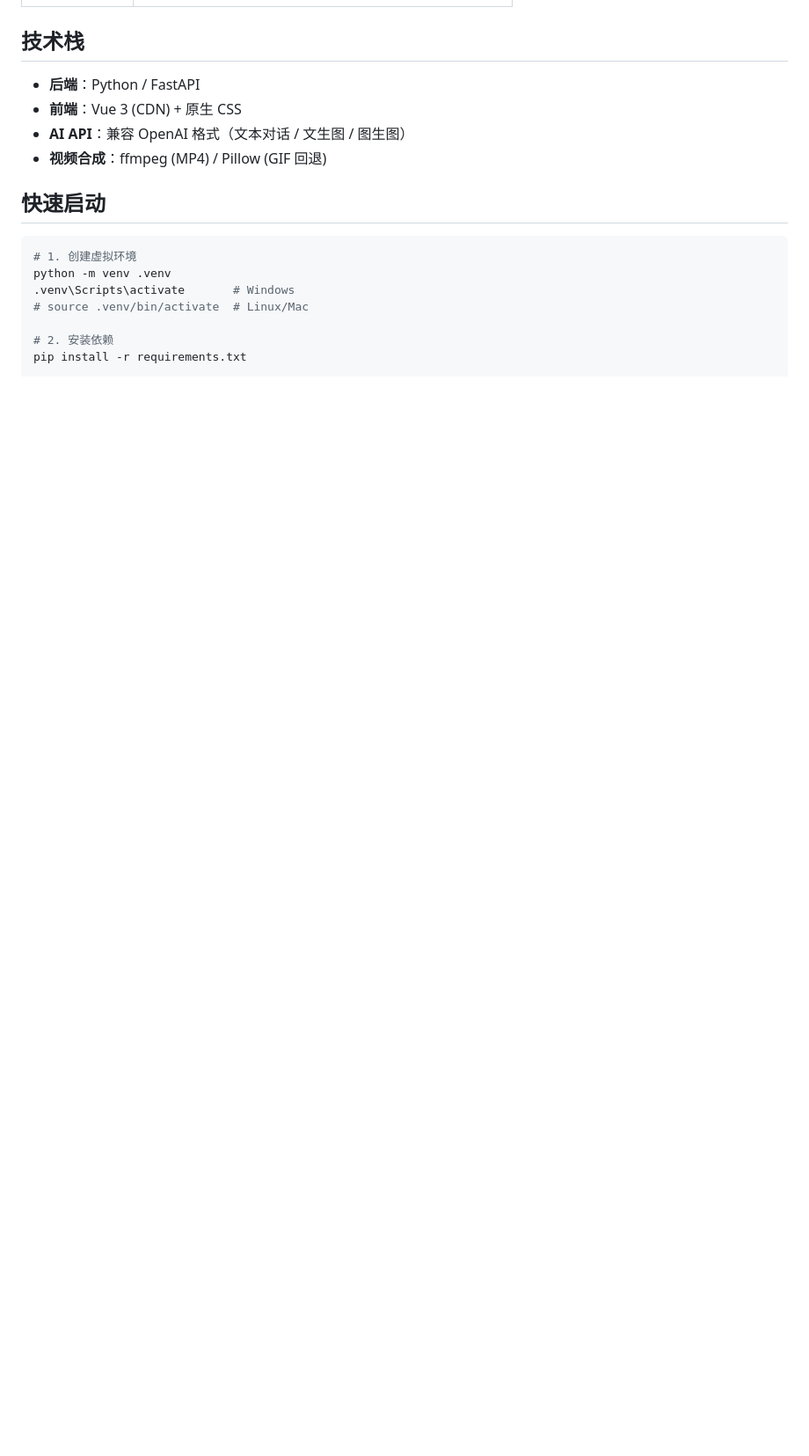
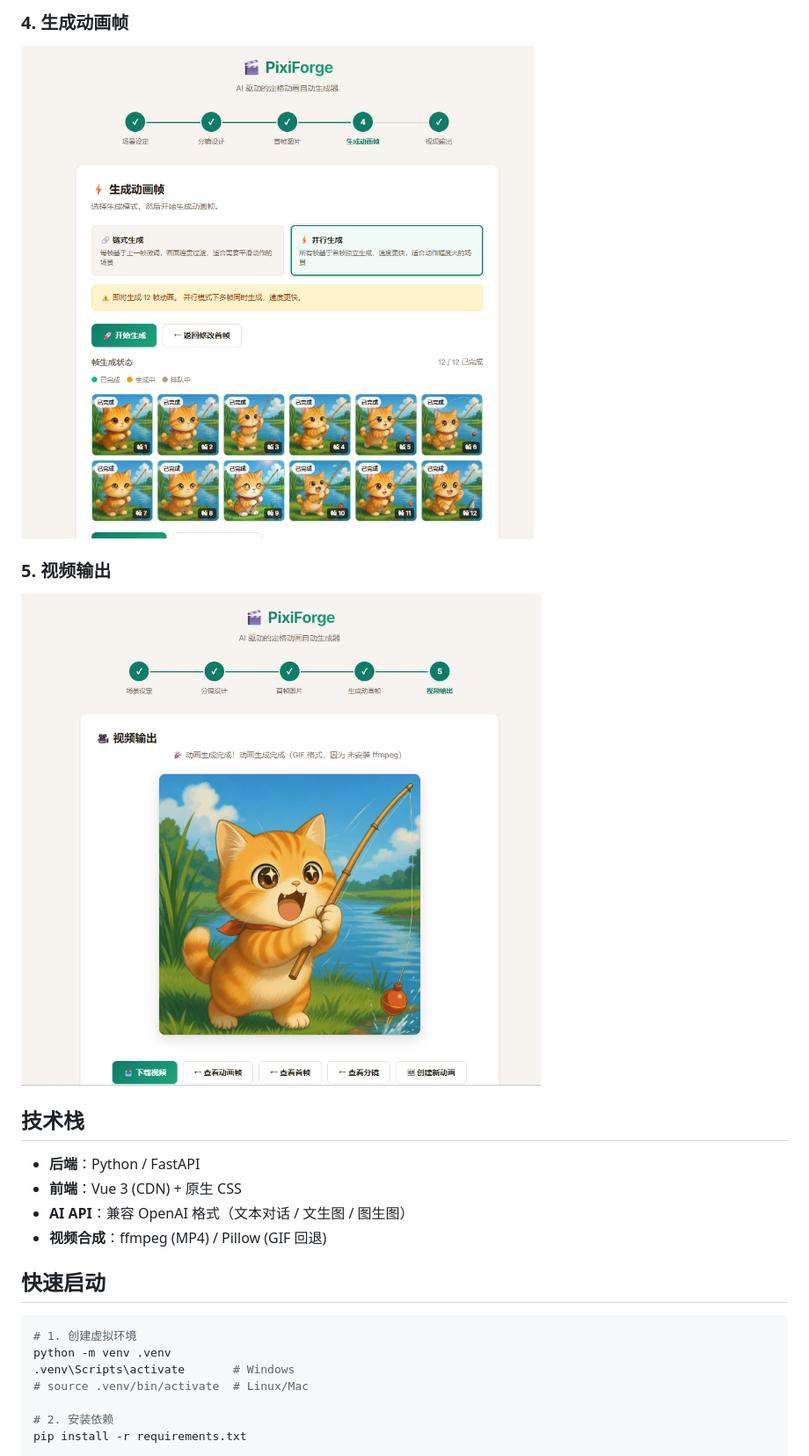
Before and after one commit to zyj20200/PixiForge, a Markdown page: README.md, the part around the change printed below. Shown: that part at 88% size. Rendered like a GitHub page; pictures changed too: static/imgs/4.png (added), static/imgs/5.png (added); blank space fills up the shorter version.

```diff
--- a/README.md
+++ b/README.md
@@ -16,3 +30,8 @@
+### 4. 生成动画帧
+![生成动画帧](static/imgs/4.png)
+
+### 5. 视频输出
+![视频输出](static/imgs/5.png)
 
 ## 技术栈
 
```
Also changed, not shown: other parts of README.md (+14 -0 lines), static/imgs/1.png (added), static/imgs/2.png (added), static/imgs/3.png (added).
